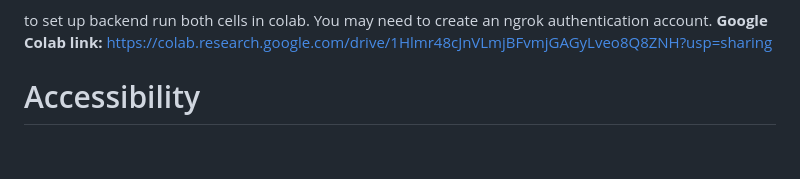
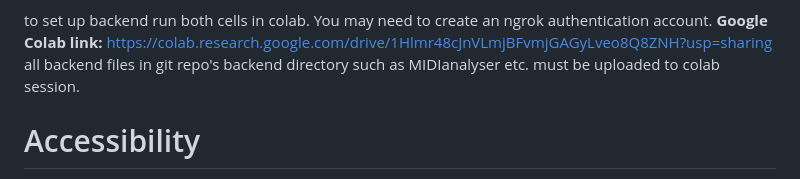
Before and after one commit to fearghusk/2642922k_UofG_Level4Project, a Markdown page: README.md, the part around the change. Rendered like a GitHub page; blank space fills up the shorter version.

Commit message:
Update README with backend file upload instructions
Added information about backend file requirements for Colab.

```diff
--- a/README.md
+++ b/README.md
@@ -124,6 +124,7 @@ Typical workflow:
 
 to set up backend run both cells in colab. You may need to create an ngrok authentication account.
 **Google Colab link:** https://colab.research.google.com/drive/1Hlmr48cJnVLmjBFvmjGAGyLveo8Q8ZNH?usp=sharing
+all backend files in git repo's backend directory such as MIDIanalyser etc. must be uploaded to colab session.
 
 
 
```
